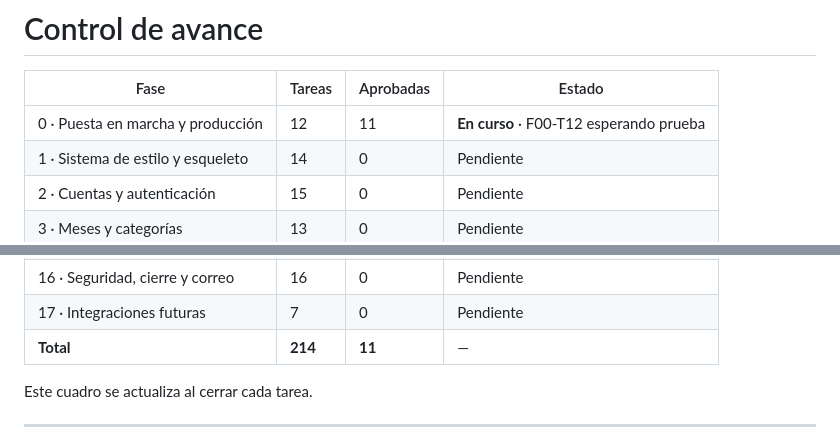
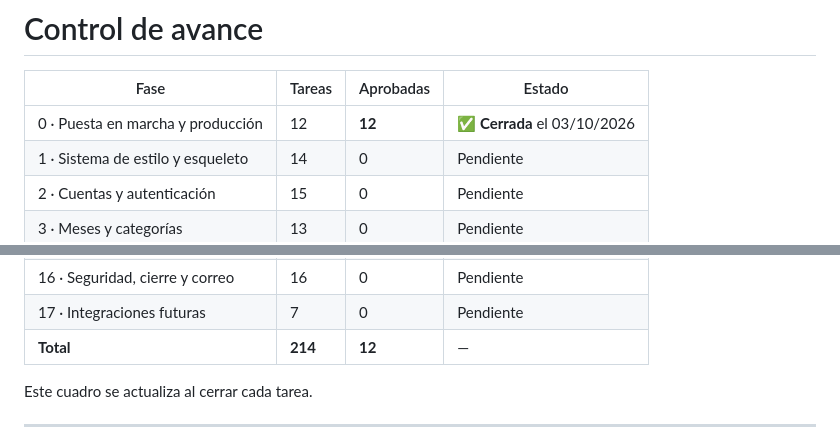
Before and after one commit to gusoliva85/Epic_Wallet_v2, a Markdown page: documentacion/03_Roadmap.md, 2 parts joined by grey strips. Rendered like a GitHub page.

```diff
--- a/documentacion/03_Roadmap.md
+++ b/documentacion/03_Roadmap.md
@@ -1376,7 +1376,7 @@ Diferido a esta fase por decisión de Gustavo: durante las fases 2 a 15 la confi
 
 | Fase | Tareas | Aprobadas | Estado |
 |---|---|---|---|
-| 0 · Puesta en marcha y producción | 12 | 11 | **En curso** · F00-T12 esperando prueba |
+| 0 · Puesta en marcha y producción | 12 | **12** | ✅ **Cerrada** el 03/10/2026 |
 | 1 · Sistema de estilo y esqueleto | 14 | 0 | Pendiente |
 | 2 · Cuentas y autenticación | 15 | 0 | Pendiente |
 | 3 · Meses y categorías | 13 | 0 | Pendiente |
@@ -1394,7 +1394,7 @@ Diferido a esta fase por decisión de Gustavo: durante las fases 2 a 15 la confi
 | 15 · PWA | 9 | 0 | Pendiente |
 | 16 · Seguridad, cierre y correo | 16 | 0 | Pendiente |
 | 17 · Integraciones futuras | 7 | 0 | Pendiente |
-| **Total** | **214** | **11** | — |
+| **Total** | **214** | **12** | — |
 
 Este cuadro se actualiza al cerrar cada tarea.
 
```
Also changed, not shown: other parts of documentacion/03_Roadmap.md (+1 -1 lines).
